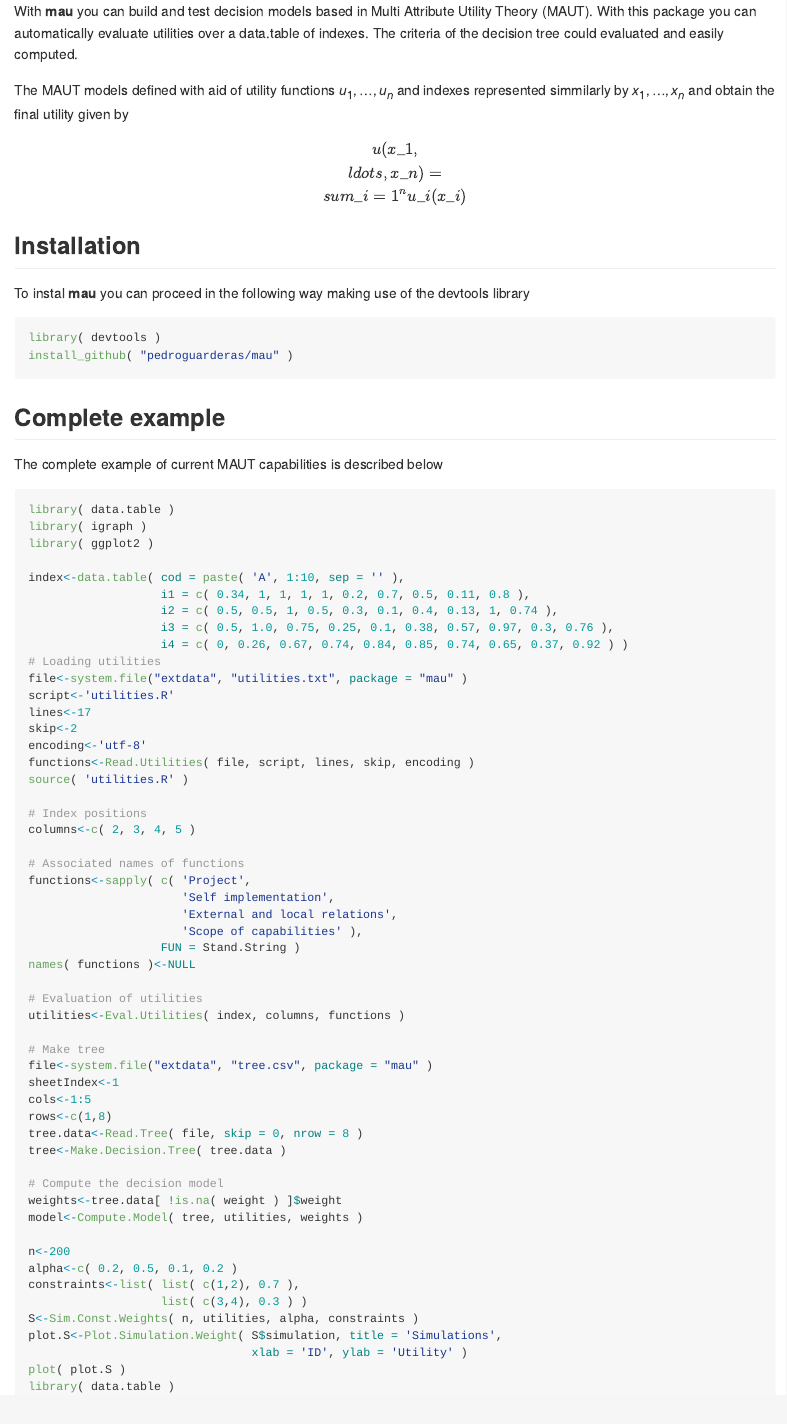
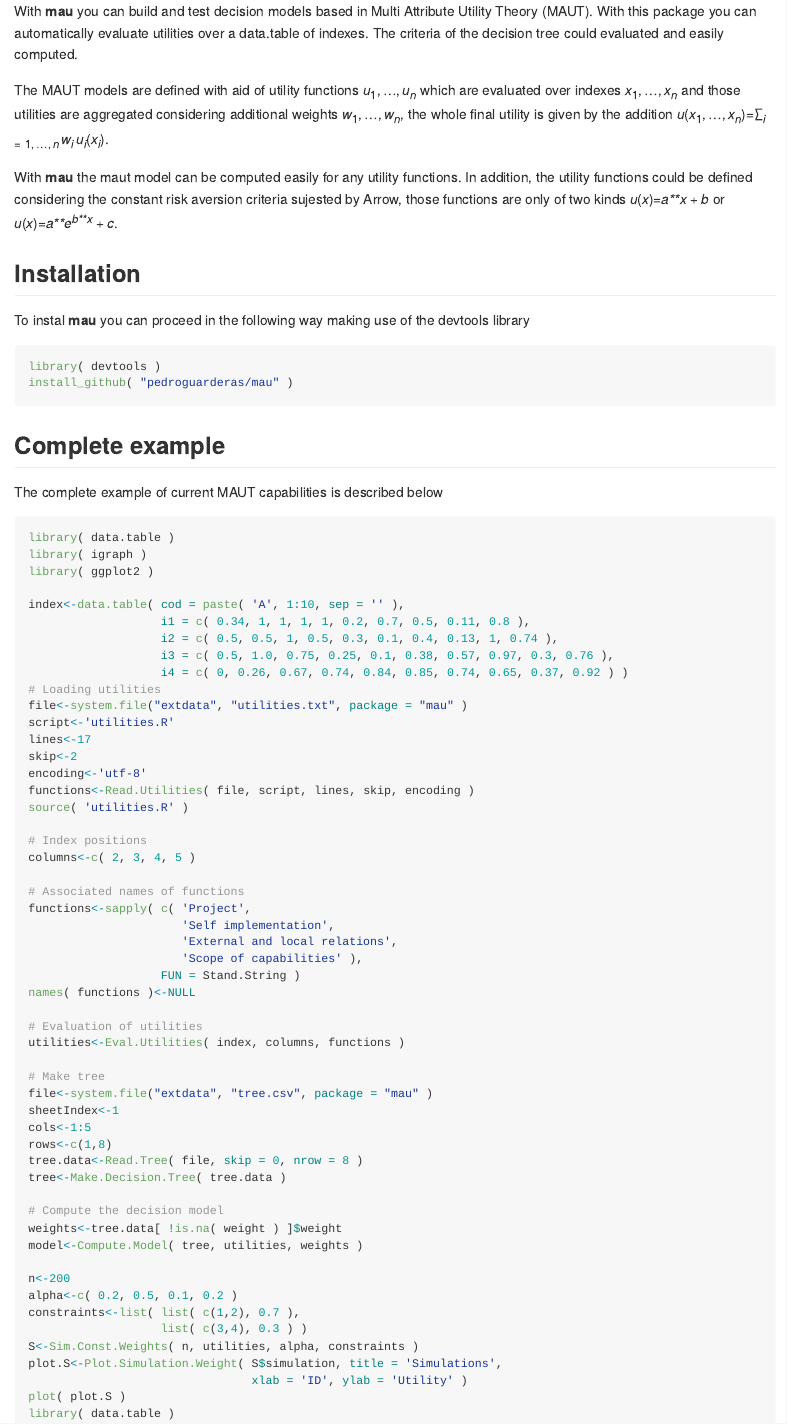
Before and after one commit to pedroguarderas/mau, an R Markdown document (README.Rmd): the page in a window 1100 px wide, from its top. The pictures show the output file README.md that the author committed with the source, drawn offline in the style of GitHub.

Commit message:
Including function definitions

```diff
--- a/README.Rmd
+++ b/README.Rmd
@@ -16,9 +16,14 @@ With **mau** you can build and test decision models based in Multi Attribute Uti
 Theory (MAUT). With this package you can automatically evaluate utilities over a data.table of
 indexes. The criteria of the decision tree could evaluated and easily computed.
 
-The MAUT models defined with aid of utility functions $u_1,\ldots,u_n$ and indexes represented
-simmilarly by $x_1,\ldots,x_n$ and obtain the final utility given by
-$$u(x_1,\ldots,x_n) = \sum_{i=1}^{n} u_i( x_i )$$
+The MAUT models are defined with aid of utility functions $u_1,\ldots,u_n$ which are evaluated over
+indexes $x_1,\ldots,x_n$ and those utilities are aggregated considering additional weights
+$w_1,\ldots,w_n$, the whole final utility is given by the addition
+$u(x_1,\ldots,x_n) = \sum_{i=1,\ldots,n}\, w_i\, u_i( x_i )$.
+
+With **mau** the maut model can be computed easily for any utility functions. In addition, the
+utility functions could be defined considering the constant risk aversion criteria sujested by
+Arrow, those functions are only of two kinds $u(x) = a x + b$ or $u(x) = a e^{bx} + c$.
 
 ## Installation
 To instal **mau** you can proceed in the following way making use of the devtools library
```
Also changed, not shown: README.md.
